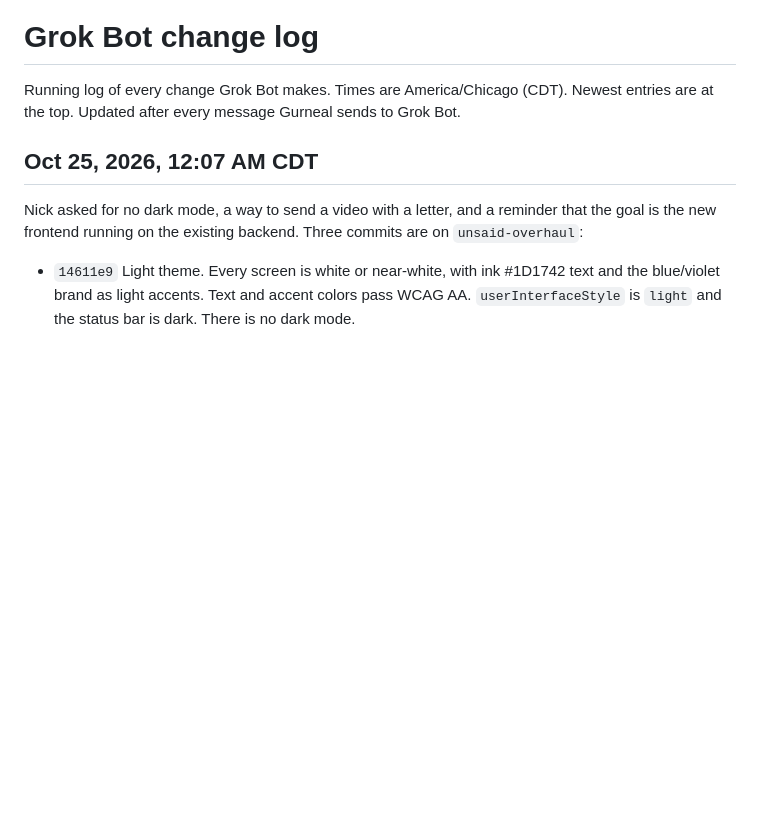
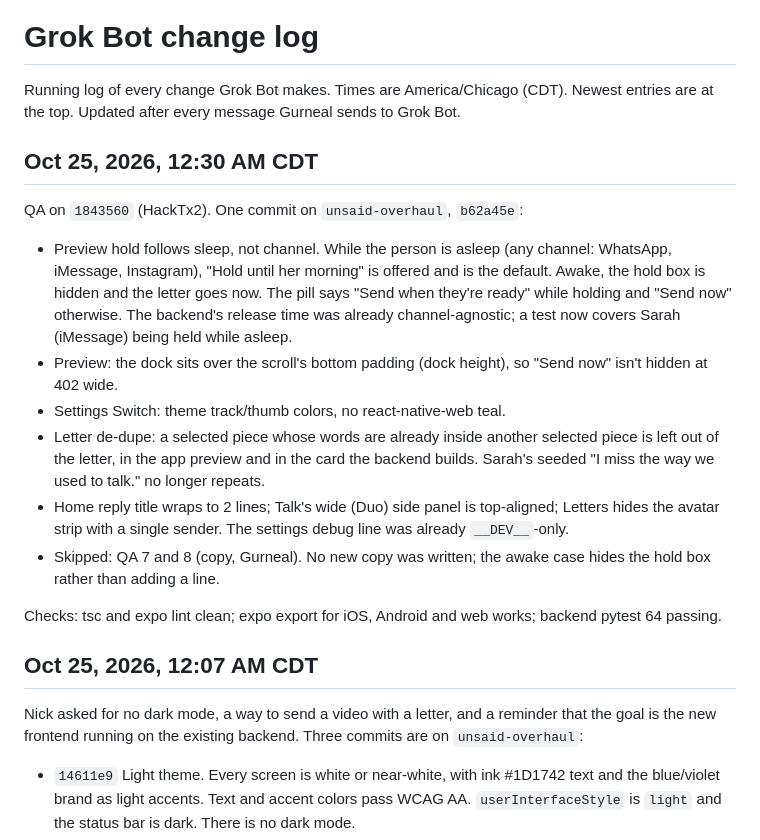
Before and after one commit to MuditUpadhyay04/HackTX, a Markdown page: grok.md, the part around the change. GitHub-like rendering; blank space fills up the shorter version.

```diff
--- a/grok.md
+++ b/grok.md
@@ -1,6 +1,19 @@
 # Grok Bot change log
 
 Running log of every change Grok Bot makes. Times are America/Chicago (CDT). Newest entries are at the top. Updated after every message Gurneal sends to Grok Bot.
+
+## Oct 25, 2026, 12:30 AM CDT
+
+QA on `1843560` (HackTx2). One commit on `unsaid-overhaul`, `b62a45e`:
+
+- Preview hold follows sleep, not channel. While the person is asleep (any channel: WhatsApp, iMessage, Instagram), "Hold until her morning" is offered and is the default. Awake, the hold box is hidden and the letter goes now. The pill says "Send when they're ready" while holding and "Send now" otherwise. The backend's release time was already channel-agnostic; a test now covers Sarah (iMessage) being held while asleep.
+- Preview: the dock sits over the scroll's bottom padding (dock height), so "Send now" isn't hidden at 402 wide.
+- Settings Switch: theme track/thumb colors, no react-native-web teal.
+- Letter de-dupe: a selected piece whose words are already inside another selected piece is left out of the letter, in the app preview and in the card the backend builds. Sarah's seeded "I miss the way we used to talk." no longer repeats.
+- Home reply title wraps to 2 lines; Talk's wide (Duo) side panel is top-aligned; Letters hides the avatar strip with a single sender. The settings debug line was already `__DEV__`-only.
+- Skipped: QA 7 and 8 (copy, Gurneal). No new copy was written; the awake case hides the hold box rather than adding a line.
+
+Checks: tsc and expo lint clean; expo export for iOS, Android and web works; backend pytest 64 passing.
 
 ## Oct 25, 2026, 12:07 AM CDT
 
```
Also changed, not shown: OVERHAUL_STATUS.md (+7 -0 lines).
